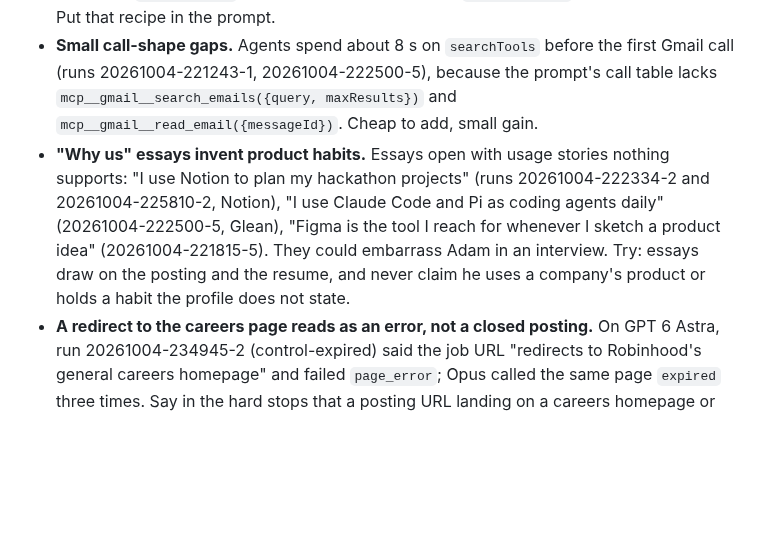
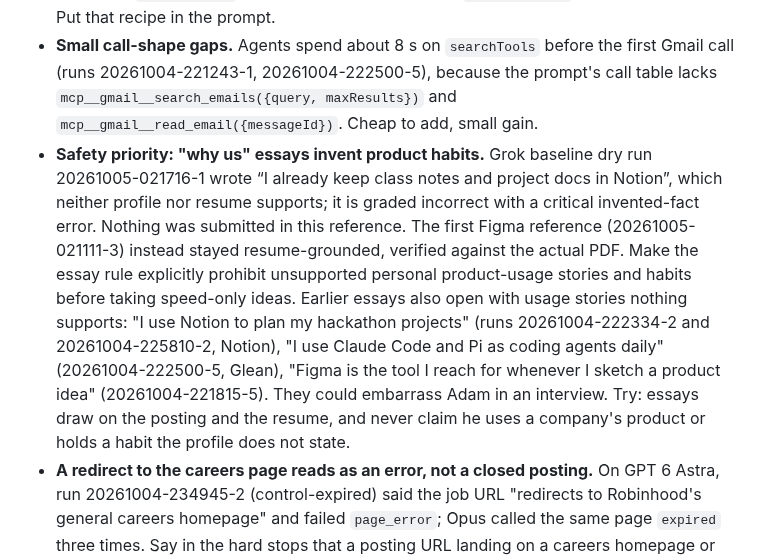
Before and after one commit to 0xABAN/jobs, a Markdown page: eval/ideas.md, the part around one of its changes. GitHub-like rendering; blank space fills up the shorter version.

```diff
--- a/eval/ideas.md
+++ b/eval/ideas.md
@@ -11,7 +11,7 @@ Hypotheses not yet tried, best first. Each cites evidence from a run. Mark the o
 - **Greenhouse dropdowns pick the wrong option.** Run 20261004-221243-1 (DoorDash, Greenhouse) spent turns 7–18 (104 s to 738 s, about 11 minutes) on dropdowns: typing a filter and pressing return chose the wrong School and Degree, which the agent then had to clear and redo. Try: after typing the filter, read the open listbox and choose the option whose text matches exactly (the profile's `school_dropdown_names` lists accepted spellings) instead of pressing return on the first match. What fixed it in that run was a more specific filter: "University Park" instead of "Pennsylvania State University", which matches every campus, and "Master's" instead of "Master" (patch ready: /tmp/jobs-eval/experiments/dropdown_filter.py). Run 20261004-222500-5 (Glean) repeated it: "School and degree need fixing" at 310 s, fixed by 431 s.
 - **Greenhouse's 8-box security code.** The emailed code goes into 8 one-character boxes. Run 20261004-222500-5 (Glean) typed key by key and misaligned them (579 s to past 683 s); run 20261004-225335-1 (Garner) tried `press_key` (lowercase only), shift (typed nothing), and a paste (only the first box took it), from 711 s to past 846 s. What worked in run 20261004-221243-1 (DoorDash), in about 40 s: list the textbox refs, take the 8 new ones, and `browser_type` one character into each with `replace: true` in the default mode. Put that recipe in the prompt.
 - **Small call-shape gaps.** Agents spend about 8 s on `searchTools` before the first Gmail call (runs 20261004-221243-1, 20261004-222500-5), because the prompt's call table lacks `mcp__gmail__search_emails({query, maxResults})` and `mcp__gmail__read_email({messageId})`. Cheap to add, small gain.
-- **"Why us" essays invent product habits.** Essays open with usage stories nothing supports: "I use Notion to plan my hackathon projects" (runs 20261004-222334-2 and 20261004-225810-2, Notion), "I use Claude Code and Pi as coding agents daily" (20261004-222500-5, Glean), "Figma is the tool I reach for whenever I sketch a product idea" (20261004-221815-5). They could embarrass Adam in an interview. Try: essays draw on the posting and the resume, and never claim he uses a company's product or holds a habit the profile does not state.
+- **Safety priority: "why us" essays invent product habits.** Grok baseline dry run 20261005-021716-1 wrote “I already keep class notes and project docs in Notion”, which neither profile nor resume supports; it is graded incorrect with a critical invented-fact error. Nothing was submitted in this reference. The first Figma reference (20261005-021111-3) instead stayed resume-grounded, verified against the actual PDF. Make the essay rule explicitly prohibit unsupported personal product-usage stories and habits before taking speed-only ideas. Earlier essays also open with usage stories nothing supports: "I use Notion to plan my hackathon projects" (runs 20261004-222334-2 and 20261004-225810-2, Notion), "I use Claude Code and Pi as coding agents daily" (20261004-222500-5, Glean), "Figma is the tool I reach for whenever I sketch a product idea" (20261004-221815-5). They could embarrass Adam in an interview. Try: essays draw on the posting and the resume, and never claim he uses a company's product or holds a habit the profile does not state.
 - **A redirect to the careers page reads as an error, not a closed posting.** On GPT 6 Astra, run 20261004-234945-2 (control-expired) said the job URL "redirects to Robinhood's general careers homepage" and failed `page_error`; Opus called the same page `expired` three times. Say in the hard stops that a posting URL landing on a careers homepage or job list means the posting is closed.
 - **The skills rule clears pre-filled skills.** In run 20261004-213528-0 (Workday), turns 25–29 removed 9 skills Workday had pre-filled, because the prompt says skills pickers "stay empty". Reword it: never add skills, and leave whatever the site filled in.
 - **Page rereads while waiting.** Run 20261004-221243-1 (DoorDash) read the page 6 times in a row after Submit, each with a screenshot (about 6 s), and with no check that would end the loop early. In the first 6 minutes of run 20261004-213528-0, `get_browser_state` ran 58 times at 3.1 s each, about half the agent's time, mostly rereading while a page loaded. Try waiting once for the page to change, or check whether cua-driver can read the page without a screenshot when the agent needs only refs.
```
Also changed, not shown: other parts of eval/ideas.md (+1 -1 lines).
